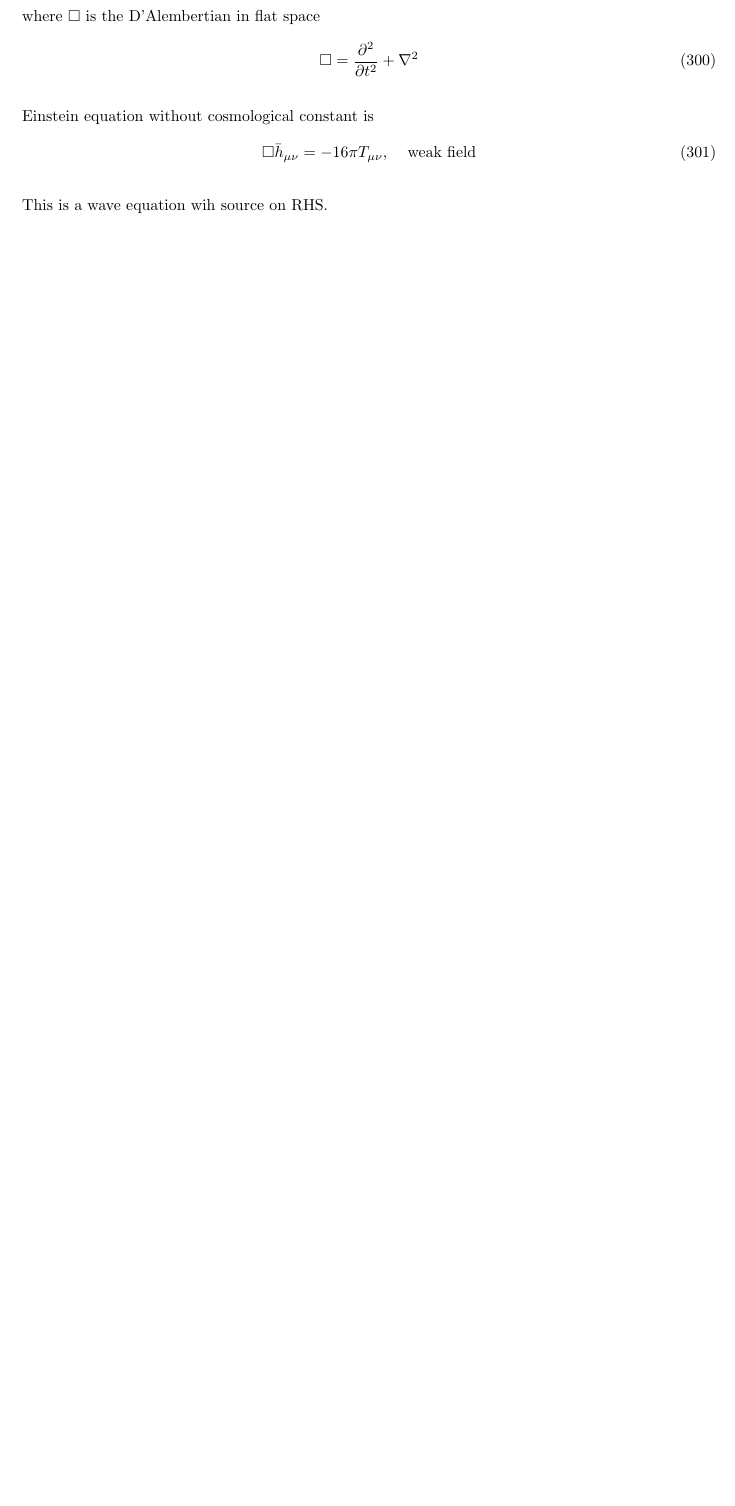
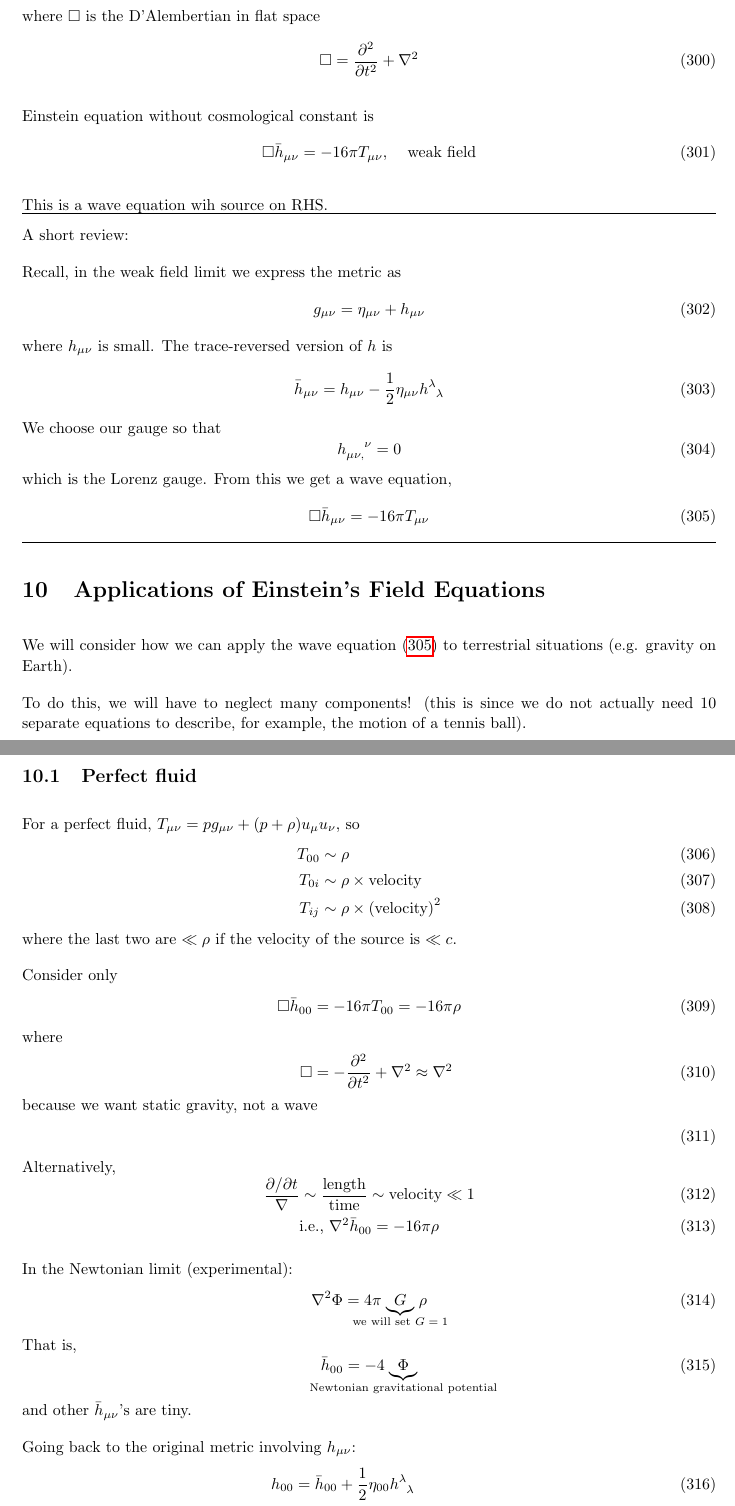
Before and after one commit to secret-agent-drone/gr-lectures, a LaTeX document (GRnotesCumulative.tex): part of page 65 of 67 before the commit and two parts of pages 65 and 66 of 70 after it, the two joined at a grey line, cut so that both start at the same text, the shorter picture padded with empty space. Compiled offline with pdfLaTeX.

Commit message:
Lecture 2/5/16

```diff
--- a/GRnotesCumulative.tex
+++ b/GRnotesCumulative.tex
@@ -33,6 +33,8 @@
 
 \newcommand{\vect}[1]{\mathbf{#1}} %3D vector
 \renewcommand{\div}{\text{div}~}
+\newcommand{\diag}{\text{diag}~}
+
 
 \setlength{\parindent}{0em}
 \setlength{\parskip}{1em}
@@ -2645,3 +2647,68 @@ Einstein equation without cosmological constant is
 
 This is a wave equation wih source on RHS.
 
+\review{Recall, in the weak field limit we express the metric as
+\begin{equation}
+g_{\mu\nu}=\eta_{\mu \nu}+h_{\mu \nu}
+\end{equation}
+where $h_{\mu\nu}$ is small. The trace-reversed version of $h$ is
+\begin{equation}
+\bar{h}_{\mu\nu}=h_{\mu\nu}-\frac{1}{2}\eta_{\mu\nu}h^{\lambda}_{\phantom{\lambda}\lambda}
+\end{equation}
+We choose our gauge so that
+\begin{equation}
+h_{\mu\nu,}^{\phantom{\mu\nu,}\nu}=0
+\end{equation}
+which is the Lorenz gauge. From this we get a wave equation,
+\begin{equation}
+\Box \bar{h}_{\mu\nu}=-16\pi T_{\mu\nu}\label{wave eqn}
+\end{equation}
+}
+
+\section{Applications of Einstein's Field Equations}
+We will consider how we can apply the wave equation~(\ref{wave eqn}) to terrestrial situations (e.g. gravity on Earth).
+
+To do this, we will have to neglect many components! (this is since we do not actually need 10 separate equations to describe, for example, the motion of a tennis ball).
+
+\subsection{Perfect fluid}
+
+For a perfect fluid, $T_{\mu\nu}=p g_{\mu\nu}+(p+\rho)u_{\mu} u_{\nu}$, so
+\begin{align}
+T_{00}&\sim \rho\\
+T_{0i}&\sim \rho\times \text{velocity}\\
+T_{ij}&\sim \rho\times\text{(velocity)}^2
+\end{align}
+where the last two are $\ll \rho$ if the velocity of the source is $\ll c$.
+
+Consider only
+\begin{align}
+\Box \bar{h}_{00}&=-16\pi T_{00}=-16\pi\rho
+\intertext{where}
+\Box &=-\frac{\partial^2}{\partial t^2}+\nabla^2\approx \nabla^2
+\intertext{because we want static gravity, not a wave}
+\end{align}
+Alternatively,
+\begin{equation}
+\frac{\partial / \partial t}{\nabla}\sim\frac{\text{length}}{\text{time}}\sim\text{velocity}\ll 1
+\end{equation}
+\begin{equation}
+\text{i.e., } \nabla^2 \bar{h}_{00}=-16\pi \rho
+\end{equation}
+
+In the Newtonian limit (experimental):
+\begin{equation}
+\nabla^2 \Phi = 4\pi \underbrace{G}_{\mathclap{\text{we will set $G=1$}}} \rho
+\end{equation}
+That is,
+\begin{equation}
+\bar{h}_{00}=-4 \underbrace{\Phi}_{\mathclap{\text{Newtonian gravitational potential}}}
+\end{equation}
+and other $\bar{h}_{\mu\nu}$'s are tiny.
+
+Going back to the original metric involving $h_{\mu\nu}$:
+\begin{align}
+h_{00}&=\bar{h}_{00}+\frac{1}{2}\eta_{00} h^{\lambda}_{\phantom{\lambda}\lambda}\\
+&=\bar{h}_{00}+\frac{1}{2}\underbrace{\eta_{00}}_{-1}\underbrace{\eta^{\lambda\alpha}}
+_{\mathrlap{-1 \text{ for }\lambda=\alpha=0}} \overbrace{h_{\lambda\alpha}}
+^{\mathclap{\text{only significant for }\lambda=0,\alpha=0}}
+\end{align}
```
Also changed, not shown: GRnotesCumulative.pdf, GRnotesCumulative.tex (70 more changed lines), 5 other files.
